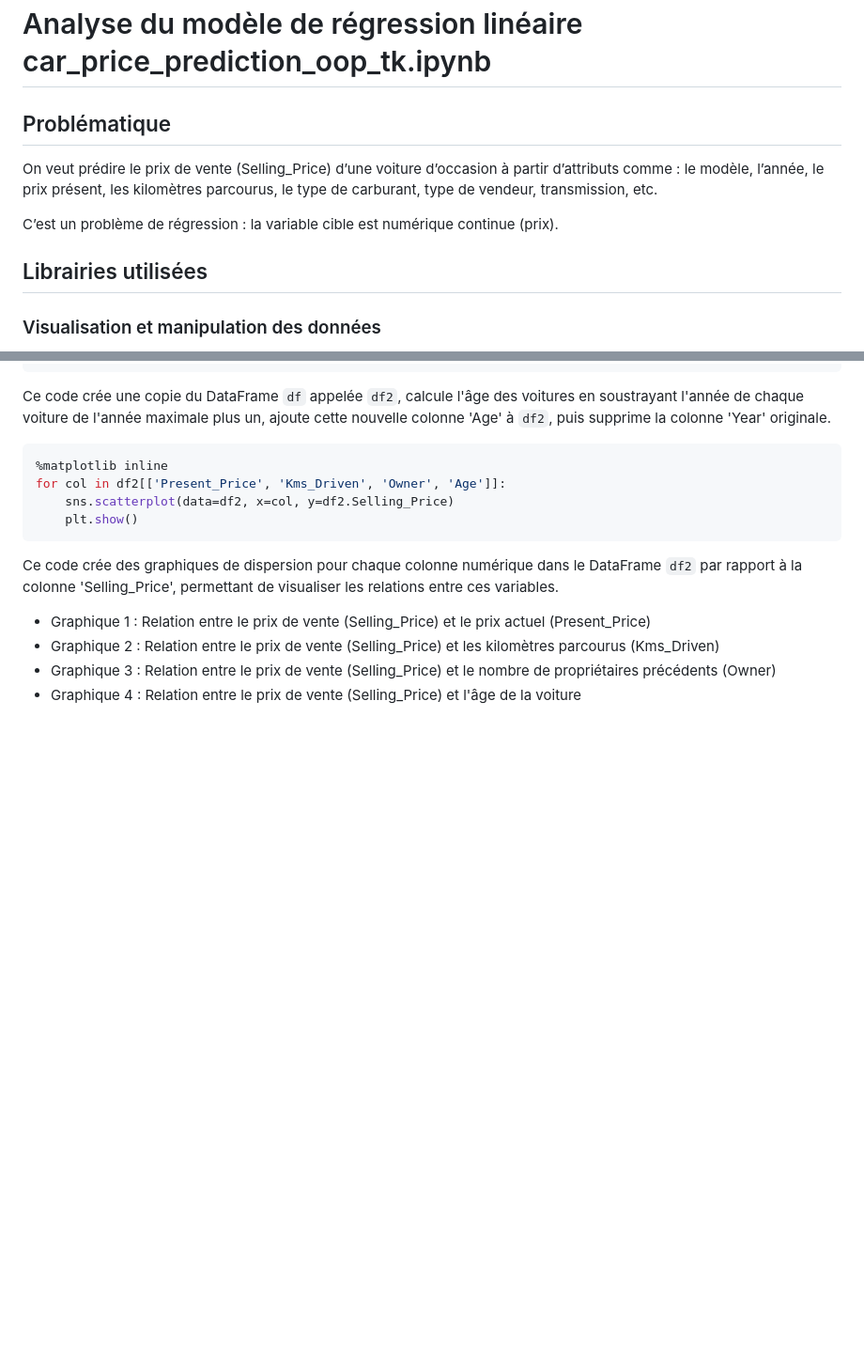
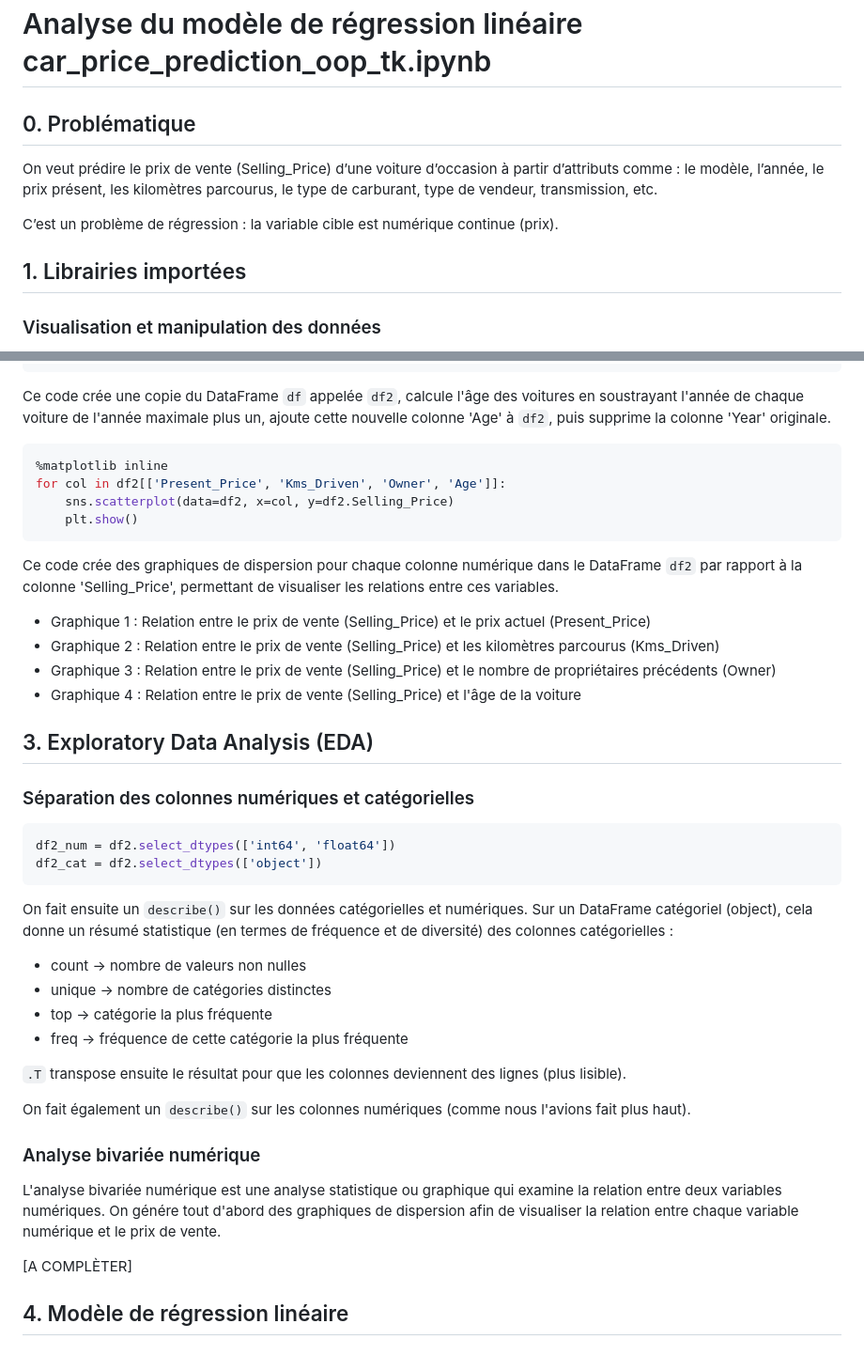
Before and after one commit to julie-vandenberghe/linear-regression-lab2, a Markdown page: README.md, 2 parts joined by grey strips. Shown at 94% size. Rendered like a GitHub page; blank space fills up the shorter version.

Commit message:
📝 Ajout numérotation aux parties + début partie 3

````diff
--- a/README.md
+++ b/README.md
@@ -8,13 +8,13 @@ promo: "M1 Cyber"
 # Analyse du modèle de régression linéaire car_price_prediction_oop_tk.ipynb
 
 
-## Problématique
+## 0. Problématique
 
 On veut prédire le prix de vente (Selling_Price) d’une voiture d’occasion à partir d’attributs comme : le modèle, l’année, le prix présent, les kilomètres parcourus, le type de carburant, type de vendeur, transmission, etc.
 
 C’est un problème de régression : la variable cible est numérique continue (prix).
 
-## Librairies utilisées
+## 1. Librairies importées
 
 ### Visualisation et manipulation des données
 
@@ -163,3 +164,32 @@ Ce code crée des graphiques de dispersion pour chaque colonne numérique dans l
 - Graphique 2 : Relation entre le prix de vente (Selling_Price) et les kilomètres parcourus (Kms_Driven)
 - Graphique 3 : Relation entre le prix de vente (Selling_Price) et le nombre de propriétaires précédents (Owner)
 - Graphique 4 : Relation entre le prix de vente (Selling_Price) et l'âge de la voiture
+
+## 3. Exploratory Data Analysis (EDA)
+
+### Séparation des colonnes numériques et catégorielles
+
+```python
+df2_num = df2.select_dtypes(['int64', 'float64'])
+df2_cat = df2.select_dtypes(['object'])
+```
+
+On fait ensuite un `describe()` sur les données catégorielles et numériques.
+Sur un DataFrame catégoriel (object), cela donne un résumé statistique (en termes de fréquence et de diversité) des colonnes catégorielles :
+- count → nombre de valeurs non nulles
+- unique → nombre de catégories distinctes
+- top → catégorie la plus fréquente
+- freq → fréquence de cette catégorie la plus fréquente
+
+`.T` transpose ensuite le résultat pour que les colonnes deviennent des lignes (plus lisible).
+
+On fait également un `describe()` sur les colonnes numériques (comme nous l'avions fait plus haut).
+
+### Analyse bivariée numérique
+
+L'analyse bivariée numérique est une analyse statistique ou graphique qui examine la relation entre deux variables numériques.
+On génére tout d'abord des graphiques de dispersion afin de visualiser la relation entre chaque variable numérique et le prix de vente.
+
+[A COMPLÈTER]
+
+## 4. Modèle de régression linéaire
````
Also changed, not shown: other parts of README.md (+7 -6 lines).
